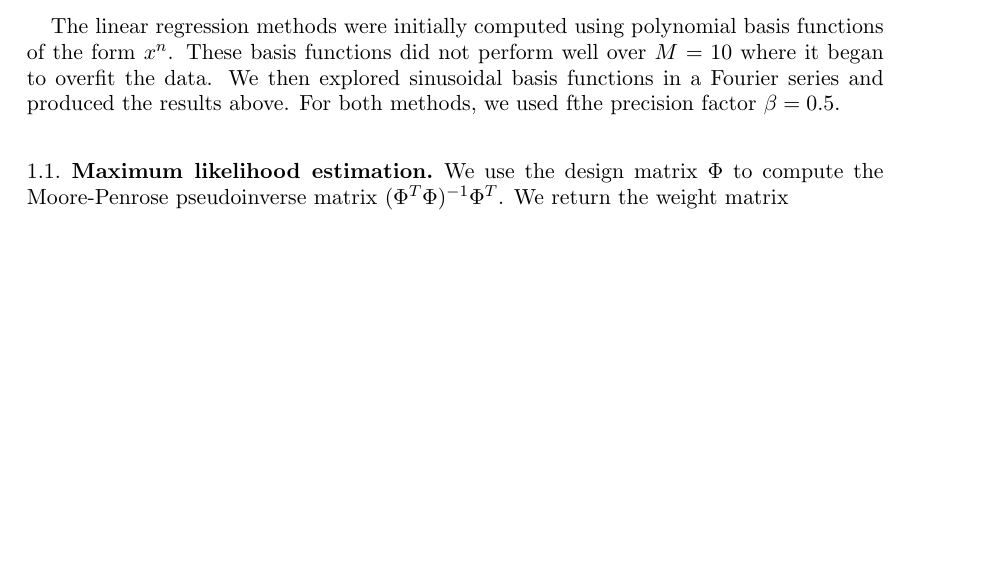
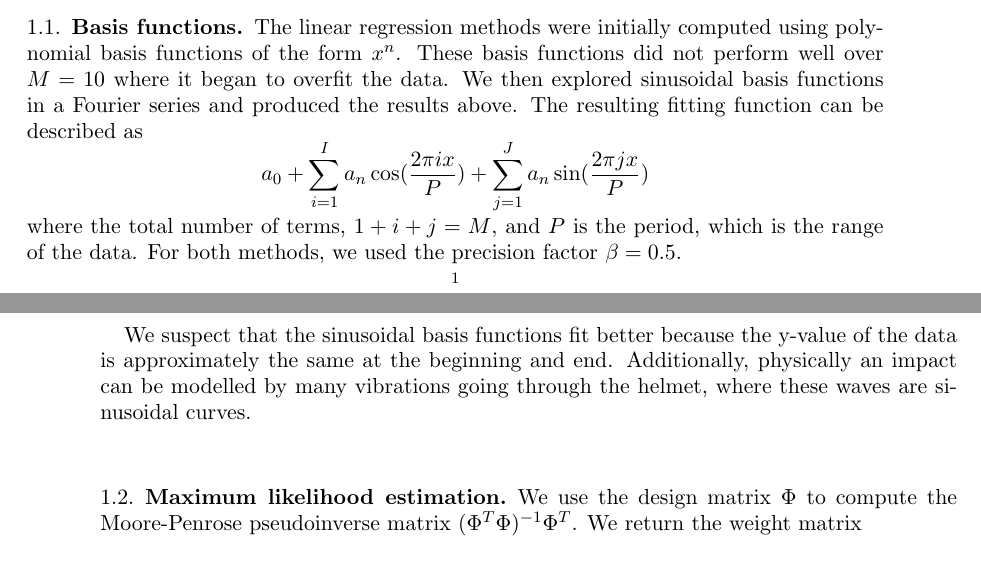
Before and after one commit to samuelkim314/CS181_Pract2, a LaTeX paper (writeup/cs181-practical2-writeup.tex): part of page 1 of 6 before the commit and two parts of pages 1 and 2 of 7 after it, the two joined at a grey line, cut so that both start at the same text, the shorter picture padded with empty space. Compiled offline with pdfLaTeX.

Commit message:
Writeup - Basis functions for warmup

```diff
--- a/writeup/cs181-practical2-writeup.tex
+++ b/writeup/cs181-practical2-writeup.tex
@@ -33,7 +33,12 @@ We implemented basis function linear regression on the set of motorcycle data, w
 	\caption{(Left) $M = 8$ basis Fourier series functions and (Right) $M = 16$ basis Fourier series functions. Both graphs show predictive regions around the mean. Maximum likelihood estimation is represented in blue and Bayesian linear regression is represented in green. Original data points are plotted with the predictive mean.}
 \end{figure}
 
-The linear regression methods were initially computed using polynomial basis functions of the form $x^n$. These basis functions did not perform well over $M = 10$ where it began to overfit the data. We then explored sinusoidal basis functions in a Fourier series and produced the results above. For both methods, we used fthe precision factor $\beta = 0.5$. \\
+\subsection{Basis functions}
+The linear regression methods were initially computed using polynomial basis functions of the form $x^n$. These basis functions did not perform well over $M = 10$ where it began to overfit the data. We then explored sinusoidal basis functions in a Fourier series and produced the results above. The resulting fitting function can be described as
+ $$a_0+\sum_{i=1}^Ia_n\cos(\frac{2\pi ix}{P})+\sum_{j=1}^Ja_n\sin(\frac{2\pi jx}{P})$$
+where the total number of terms, $1+i+j=M$, and $P$ is the period, which is the range of the data. For both methods, we used the precision factor $\beta = 0.5$.
+
+We suspect that the sinusoidal basis functions fit better because the y-value of the data is approximately the same at the beginning and end. Additionally, physically an impact can be modelled by many vibrations going through the helmet, where these waves are sinusoidal curves.\\
 
 \subsection{Maximum likelihood estimation}
 
```
